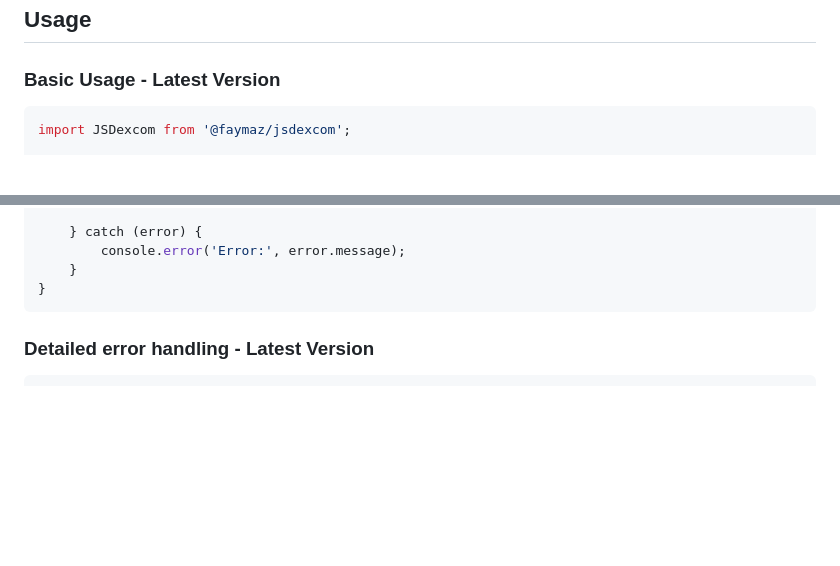
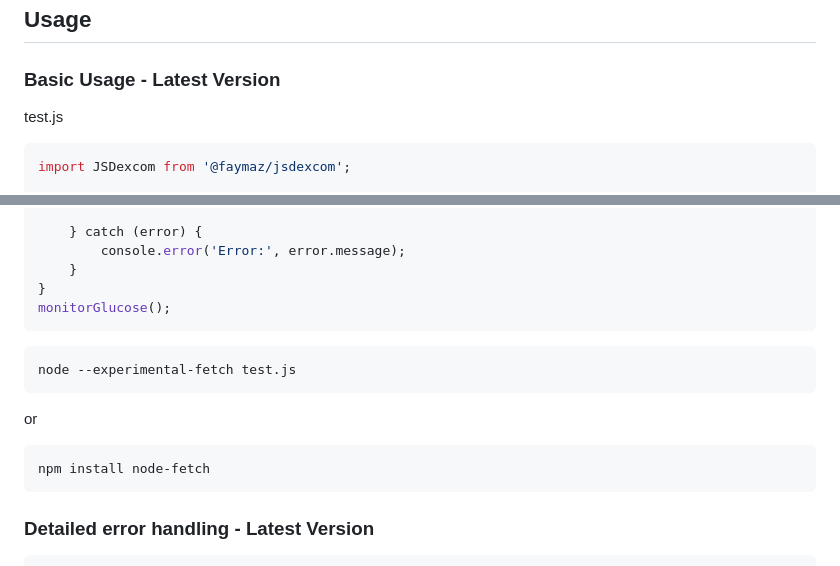
Before and after one commit to faymaz/jsdexcom, a Markdown page: README.md, 2 parts joined by grey strips. Rendered like a GitHub page; blank space fills up the shorter version.

Commit message:
Update README.md
Readme Update

````diff
--- a/README.md
+++ b/README.md
@@ -25,7 +25,7 @@ npm install @faymaz/jsdexcom
 ## Usage
 
 ### Basic Usage - Latest Version
-
+test.js
 ```javascript
 import JSDexcom from '@faymaz/jsdexcom';
 
@@ -46,7 +46,19 @@ async function monitorGlucose() {
         console.error('Error:', error.message);
     }
 }
+monitorGlucose();
 ```
+
+```bash
+node --experimental-fetch test.js
+```
+
+or
+
+```bash
+npm install node-fetch
+```
+
 ### Detailed error handling - Latest Version
 ```javascript
 import JSDexcom from '@faymaz/jsdexcom';
````
